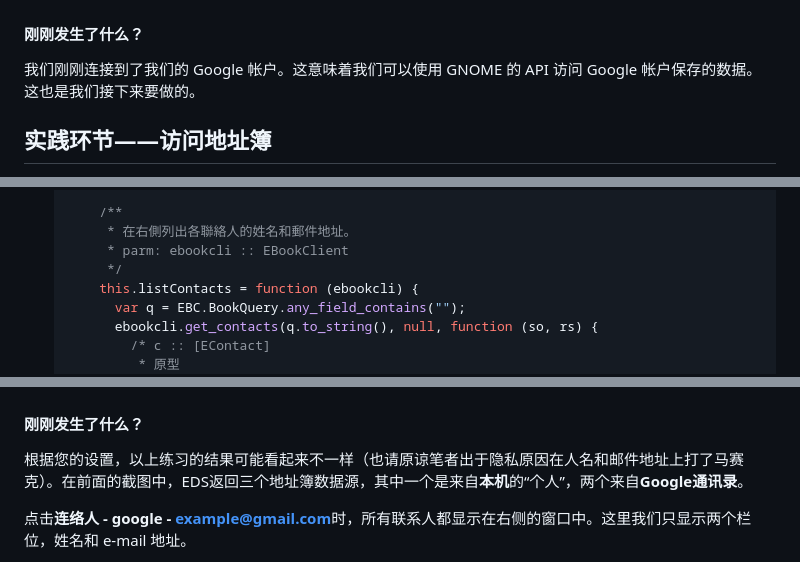
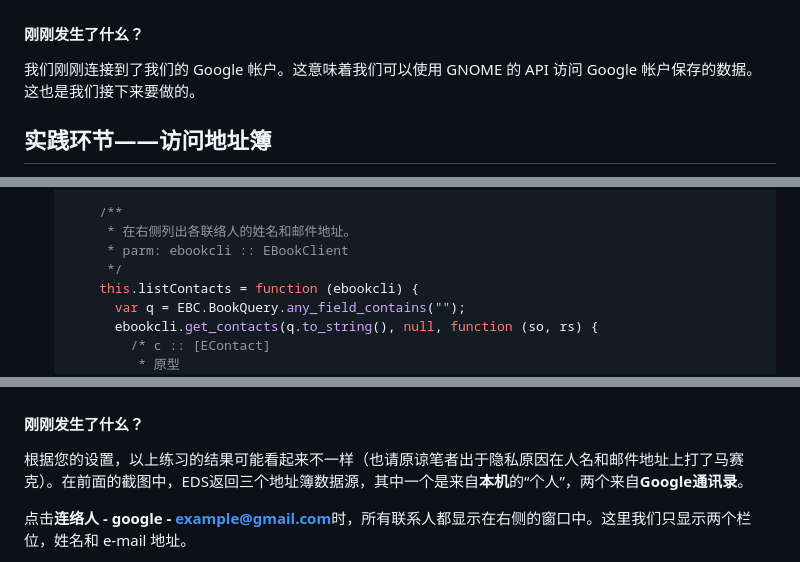
Before and after one commit to netarmy/gnome3-app-book, a Markdown page: contents/1-chapter8.md, 3 parts joined by grey strips. Rendered like a GitHub page.

```diff
--- a/contents/1-chapter8.md
+++ b/contents/1-chapter8.md
@@ -290,7 +290,7 @@ EDS提供了一个保持在内存中的守护进程，以服务EDS用户——
 ![8-5](./img/8-5.png)
 
 
-#### 刚刚发生了什么？
+#### 刚刚发生了什幺？
 
 我们刚刚连接到了我们的 Google 帐户。这意味着我们可以使用 GNOME 的 API 访问 Google 帐户保存的数据。这也是我们接下来要做的。
 
@@ -348,7 +348,7 @@ EDS提供了一个保持在内存中的守护进程，以服务EDS用户——
         }
 
         /**
-         * 在右側列出各聯絡人的姓名和郵件地址。
+         * 在右侧列出各联络人的姓名和邮件地址。
          * parm: ebookcli :: EBookClient
          */
         this.listContacts = function (ebookcli) {
@@ -466,7 +466,7 @@ EDS提供了一个保持在内存中的守护进程，以服务EDS用户——
 12. 运行代码。应用程序将被执行并显示一个窗口，如以下截图：
 ![8-7](./img/8-7.png)
 
-#### 刚刚发生了什么？
+#### 刚刚发生了什幺？
 
 根据您的设置，以上练习的结果可能看起来不一样（也请原谅笔者出于隐私原因在人名和邮件地址上打了马赛克）。在前面的截图中，EDS返回三个地址簿数据源，其中一个是来自**本机**的“个人”，两个来自**Google通讯录**。
 
```
Also changed, not shown: other parts of contents/1-chapter8.md (+10 -10 lines), contents/img/8-1.png, contents/img/8-4.png, 2 other files.
